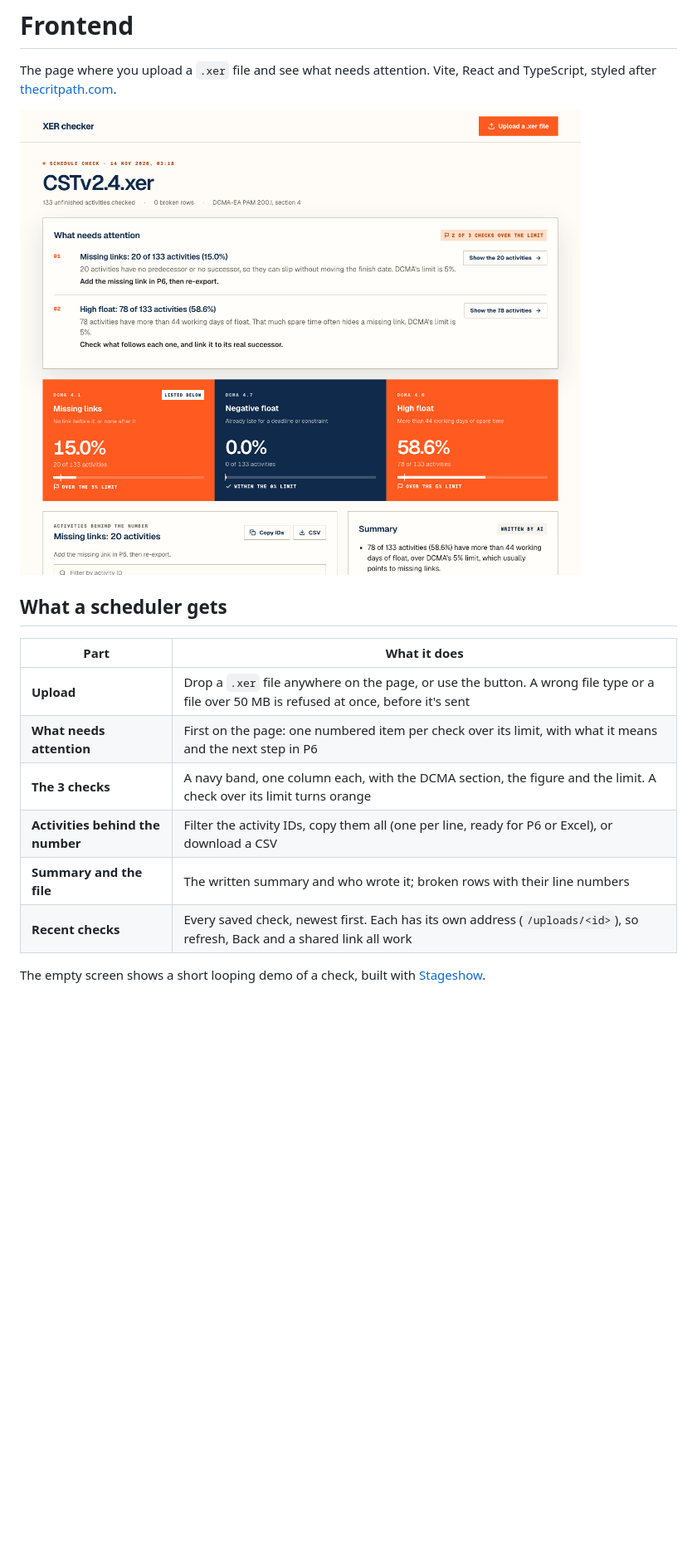
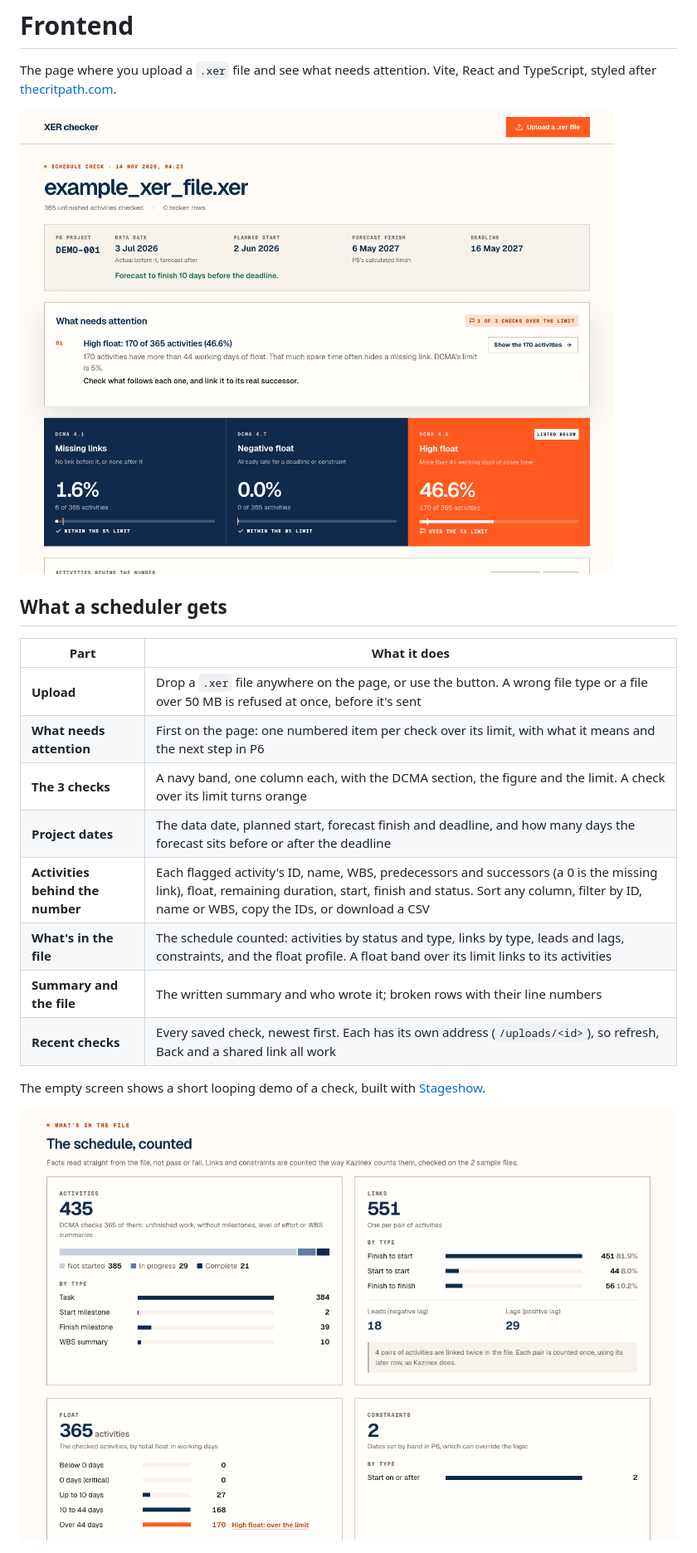
Before and after one commit to RiyasaatAhmed/xer-checker, a Markdown page: frontend/README.md, the part around one of its changes. Shown at 83% size. Drawn GitHub-style; pictures changed too: frontend/dashboard.png, frontend/overview.png (added); blank space fills up the shorter version.

Commit message:
docs: show the frontend's project dates, overview and activity table

```diff
--- a/frontend/README.md
+++ b/frontend/README.md
@@ -11,11 +11,15 @@ The page where you upload a `.xer` file and see what needs attention. Vite, Reac
 | **Upload** | Drop a `.xer` file anywhere on the page, or use the button. A wrong file type or a file over 50 MB is refused at once, before it's sent |
 | **What needs attention** | First on the page: one numbered item per check over its limit, with what it means and the next step in P6 |
 | **The 3 checks** | A navy band, one column each, with the DCMA section, the figure and the limit. A check over its limit turns orange |
-| **Activities behind the number** | Filter the activity IDs, copy them all (one per line, ready for P6 or Excel), or download a CSV |
+| **Project dates** | The data date, planned start, forecast finish and deadline, and how many days the forecast sits before or after the deadline |
+| **Activities behind the number** | Each flagged activity's ID, name, WBS, predecessors and successors (a 0 is the missing link), float, remaining duration, start, finish and status. Sort any column, filter by ID, name or WBS, copy the IDs, or download a CSV |
+| **What's in the file** | The schedule counted: activities by status and type, links by type, leads and lags, constraints, and the float profile. A float band over its limit links to its activities |
 | **Summary and the file** | The written summary and who wrote it; broken rows with their line numbers |
 | **Recent checks** | Every saved check, newest first. Each has its own address (`/uploads/<id>`), so refresh, Back and a shared link all work |
 
 The empty screen shows a short looping demo of a check, built with [Stageshow](https://github.com/benjitaylor/skills/tree/main/stageshow).
+
+![What's in the file](overview.png)
 
 ![Upload screen](upload-screen.png)
 
```
Also changed, not shown: other parts of frontend/README.md (+3 -1 lines).
